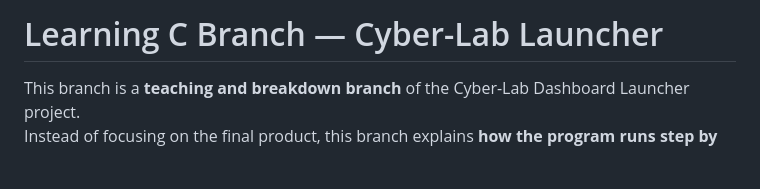
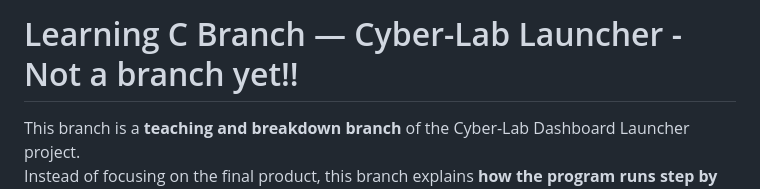
Before and after one commit to jsanti1975on/Portfolio_2025, a Markdown page: Cyber_Range/cyber-lab-dashboard-launcher/README-learning-c.md, the part around the change. GitHub-like rendering; blank space fills up the shorter version.

```diff
--- a/Cyber_Range/cyber-lab-dashboard-launcher/README-learning-c.md
+++ b/Cyber_Range/cyber-lab-dashboard-launcher/README-learning-c.md
@@ -1,4 +1,4 @@
-# Learning C Branch — Cyber-Lab Launcher
+# Learning C Branch — Cyber-Lab Launcher - Not a branch yet!!
 
 This branch is a **teaching and breakdown branch** of the Cyber-Lab Dashboard Launcher project.
 Instead of focusing on the final product, this branch explains **how the program runs step by step**, with smaller demo files to highlight individual C concepts.
```
